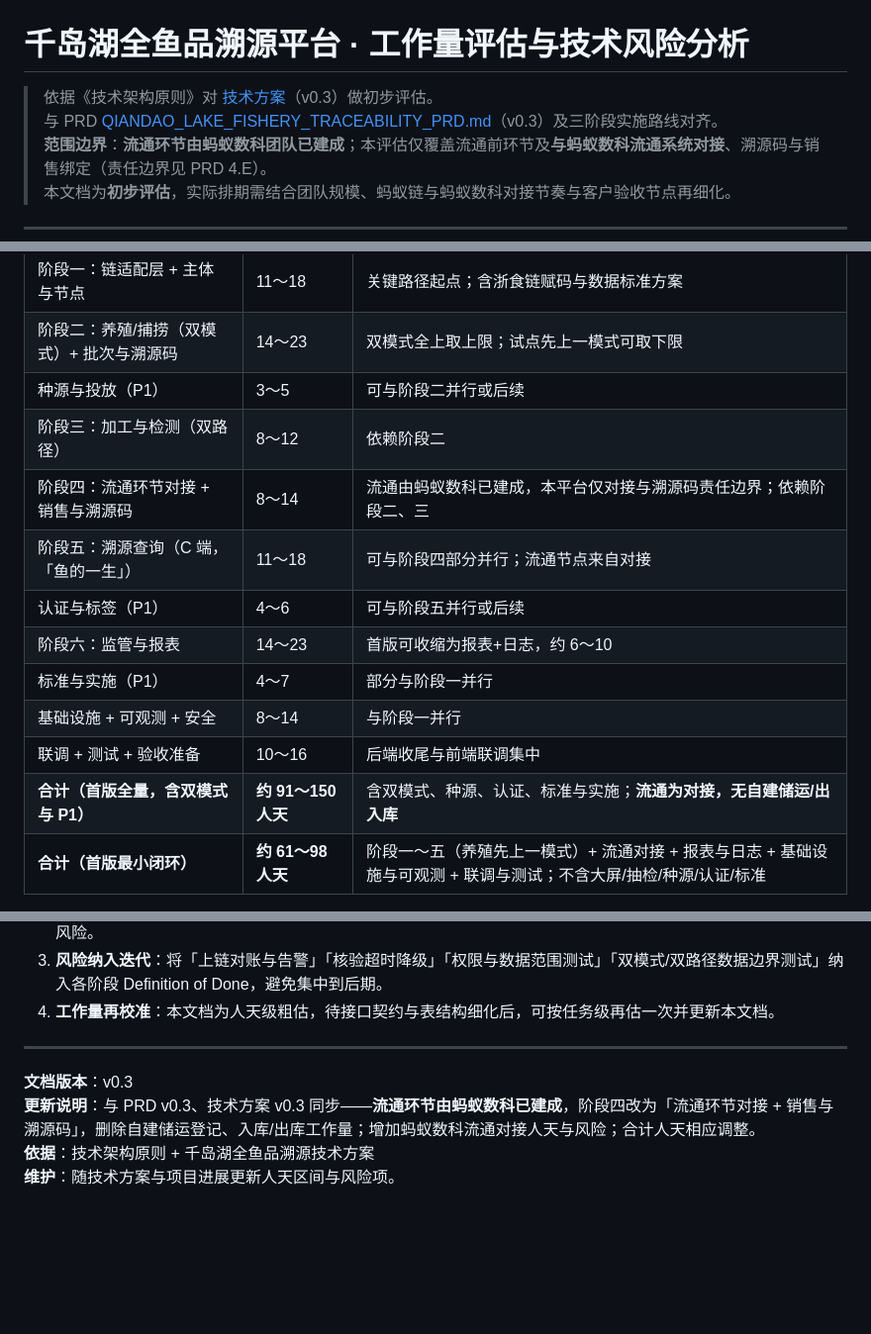
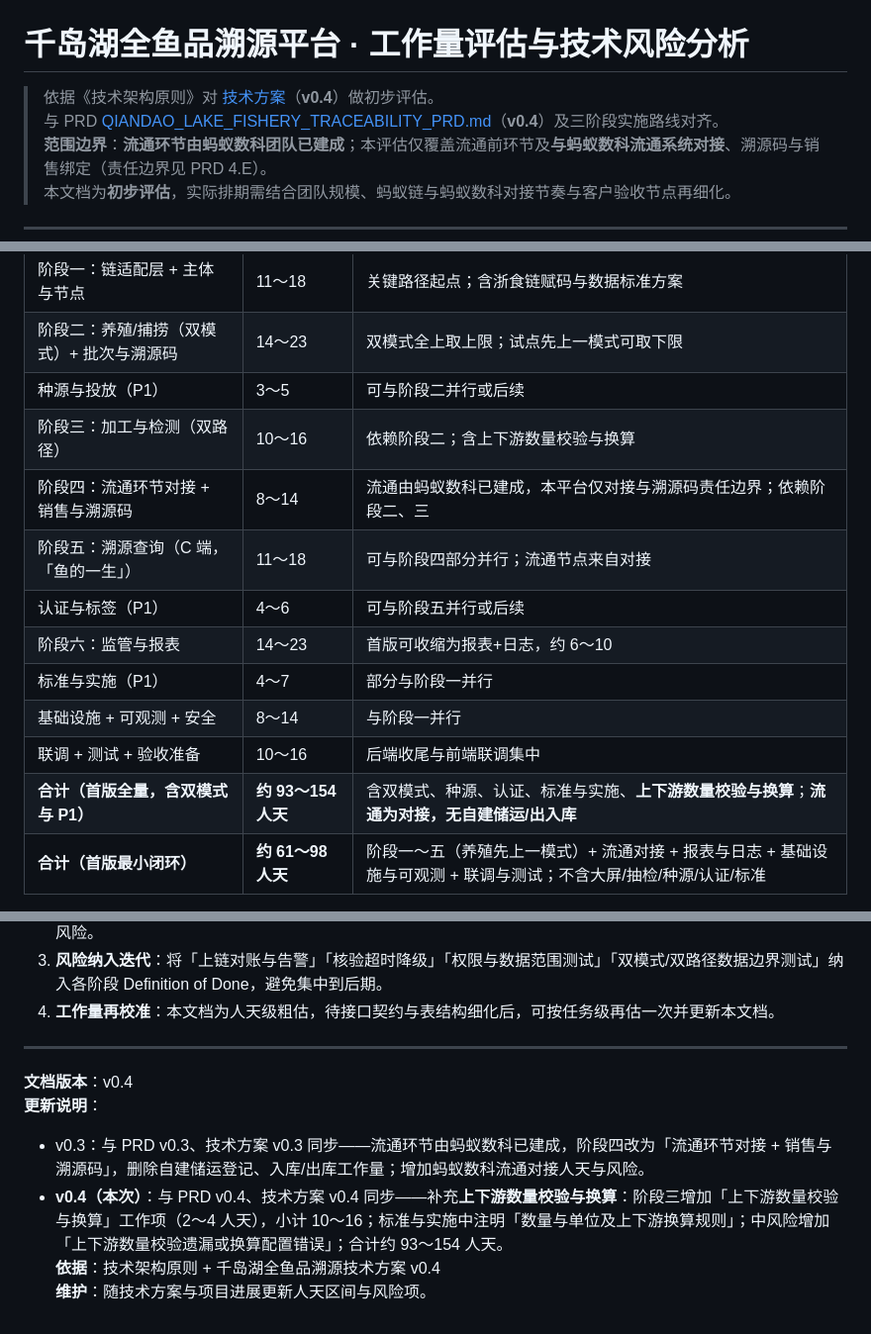
Before and after one commit to FeifanTech/newAINativeMethod, a Markdown page: docs/QIANDAO_LAKE_TRACEABILITY_EFFORT_AND_RISKS.md, 3 parts joined by grey strips. Shown at 99% size. Drawn GitHub-style; blank space fills up the shorter version.

```diff
--- a/docs/QIANDAO_LAKE_TRACEABILITY_EFFORT_AND_RISKS.md
+++ b/docs/QIANDAO_LAKE_TRACEABILITY_EFFORT_AND_RISKS.md
@@ -1,7 +1,7 @@
 # 千岛湖全鱼品溯源平台 · 工作量评估与技术风险分析
 
-> 依据《技术架构原则》对 [技术方案](./QIANDAO_LAKE_TRACEABILITY_TECH_SOLUTION.md)（v0.3）做初步评估。
-> 与 PRD [QIANDAO_LAKE_FISHERY_TRACEABILITY_PRD.md](./QIANDAO_LAKE_FISHERY_TRACEABILITY_PRD.md)（v0.3）及三阶段实施路线对齐。
+> 依据《技术架构原则》对 [技术方案](./QIANDAO_LAKE_TRACEABILITY_TECH_SOLUTION.md)（**v0.4**）做初步评估。
+> 与 PRD [QIANDAO_LAKE_FISHERY_TRACEABILITY_PRD.md](./QIANDAO_LAKE_FISHERY_TRACEABILITY_PRD.md)（**v0.4**）及三阶段实施路线对齐。
 > **范围边界**：**流通环节由蚂蚁数科团队已建成**；本评估仅覆盖流通前环节及**与蚂蚁数科流通系统对接**、溯源码与销售绑定（责任边界见 PRD 4.E）。
 > 本文档为**初步评估**，实际排期需结合团队规模、蚂蚁链与蚂蚁数科对接节奏与客户验收节点再细化。
 
@@ -122,7 +123,7 @@
 | 阶段一：链适配层 + 主体与节点 | 11～18 | 关键路径起点；含浙食链赋码与数据标准方案 |
 | 阶段二：养殖/捕捞（双模式）+ 批次与溯源码 | 14～23 | 双模式全上取上限；试点先上一模式可取下限 |
 | 种源与投放（P1） | 3～5 | 可与阶段二并行或后续 |
-| 阶段三：加工与检测（双路径） | 8～12 | 依赖阶段二 |
+| 阶段三：加工与检测（双路径） | 10～16 | 依赖阶段二；含上下游数量校验与换算 |
 | 阶段四：流通环节对接 + 销售与溯源码 | 8～14 | 流通由蚂蚁数科已建成，本平台仅对接与溯源码责任边界；依赖阶段二、三 |
 | 阶段五：溯源查询（C 端，「鱼的一生」） | 11～18 | 可与阶段四部分并行；流通节点来自对接 |
 | 认证与标签（P1） | 4～6 | 可与阶段五并行或后续 |
@@ -130,7 +131,7 @@
 | 标准与实施（P1） | 4～7 | 部分与阶段一并行 |
 | 基础设施 + 可观测 + 安全 | 8～14 | 与阶段一并行 |
 | 联调 + 测试 + 验收准备 | 10～16 | 后端收尾与前端联调集中 |
-| **合计（首版全量，含双模式与 P1）** | **约 91～150 人天** | 含双模式、种源、认证、标准与实施；**流通为对接，无自建储运/出入库** |
+| **合计（首版全量，含双模式与 P1）** | **约 93～154 人天** | 含双模式、种源、认证、标准与实施、**上下游数量校验与换算**；**流通为对接，无自建储运/出入库** |
 | **合计（首版最小闭环）** | **约 61～98 人天** | 阶段一～五（养殖先上一模式）+ 流通对接 + 报表与日志 + 基础设施与可观测 + 联调与测试；不含大屏/抽检/种源/认证/标准 |
 
 - **首版最小闭环**：阶段一～五（养殖/捕捞先落地一种模式，试点先行）+ 阶段六中的「批次与流向报表 + 操作/上链日志」+ 基础设施与可观测 + 联调与测试。
@@ -195,7 +197,9 @@
 
 ---
 
-**文档版本**：v0.3
-**更新说明**：与 PRD v0.3、技术方案 v0.3 同步——**流通环节由蚂蚁数科已建成**，阶段四改为「流通环节对接 + 销售与溯源码」，删除自建储运登记、入库/出库工作量；增加蚂蚁数科流通对接人天与风险；合计人天相应调整。
-**依据**：技术架构原则 + 千岛湖全鱼品溯源技术方案
+**文档版本**：v0.4
+**更新说明**：
+- v0.3：与 PRD v0.3、技术方案 v0.3 同步——流通环节由蚂蚁数科已建成，阶段四改为「流通环节对接 + 销售与溯源码」，删除自建储运登记、入库/出库工作量；增加蚂蚁数科流通对接人天与风险。
+- **v0.4（本次）**：与 PRD v0.4、技术方案 v0.4 同步——补充**上下游数量校验与换算**：阶段三增加「上下游数量校验与换算」工作项（2～4 人天），小计 10～16；标准与实施中注明「数量与单位及上下游换算规则」；中风险增加「上下游数量校验遗漏或换算配置错误」；合计约 93～154 人天。
+**依据**：技术架构原则 + 千岛湖全鱼品溯源技术方案 v0.4
 **维护**：随技术方案与项目进展更新人天区间与风险项。
```
Also changed, not shown: other parts of docs/QIANDAO_LAKE_TRACEABILITY_EFFORT_AND_RISKS.md (+4 -2 lines), docs/QIANDAO_LAKE_TRACEABILITY_TECH_SOLUTION.md (+23 -6 lines).
